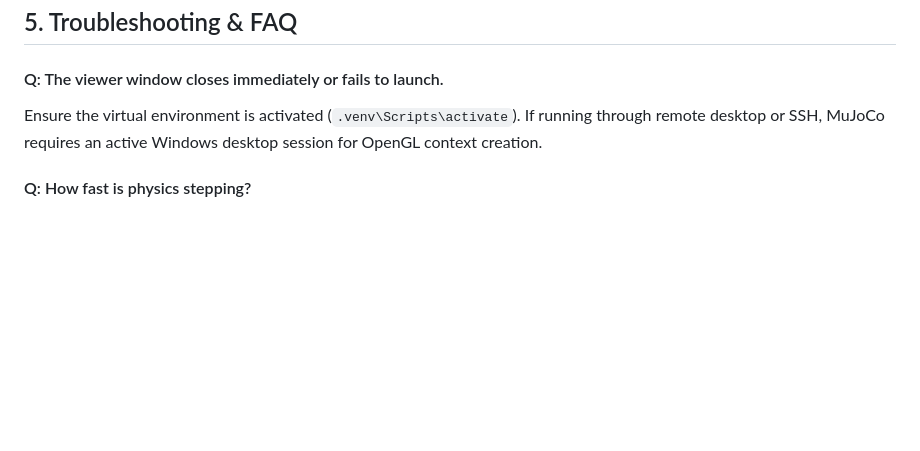
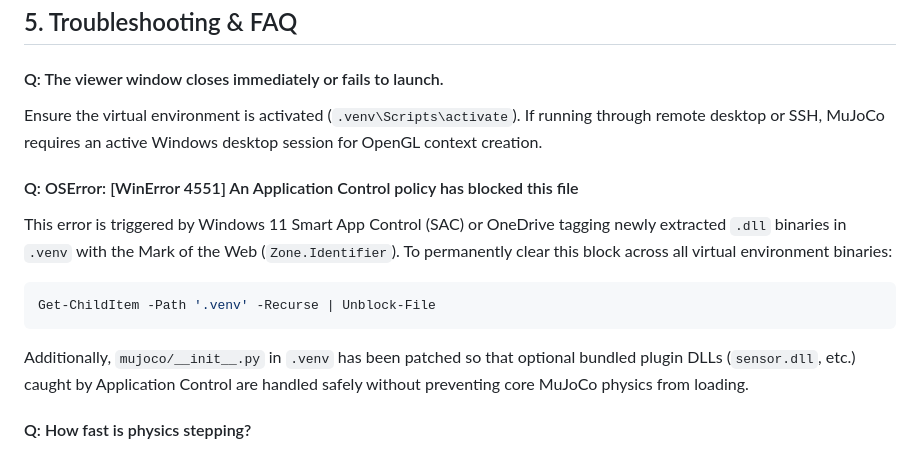
Before and after one commit to Digvijay2347/Robotic-Pick-and-Handover-System, a Markdown page: SETUP_GUIDE.md, the part around the change. Drawn GitHub-style; blank space fills up the shorter version.

Commit message:
docs: add WinError 4551 troubleshooting guide for Windows Smart App Control

````diff
--- a/SETUP_GUIDE.md
+++ b/SETUP_GUIDE.md
@@ -190,6 +190,14 @@ python scripts/01_test_scene.py
 #### Q: The viewer window closes immediately or fails to launch.
 Ensure the virtual environment is activated (`.venv\Scripts\activate`). If running through remote desktop or SSH, MuJoCo requires an active Windows desktop session for OpenGL context creation.
 
+#### Q: OSError: [WinError 4551] An Application Control policy has blocked this file
+This error is triggered by Windows 11 Smart App Control (SAC) or OneDrive tagging newly extracted `.dll` binaries in `.venv` with the Mark of the Web (`Zone.Identifier`).
+To permanently clear this block across all virtual environment binaries:
+```powershell
+Get-ChildItem -Path '.venv' -Recurse | Unblock-File
+```
+Additionally, `mujoco/__init__.py` in `.venv` has been patched so that optional bundled plugin DLLs (`sensor.dll`, etc.) caught by Application Control are handled safely without preventing core MuJoCo physics from loading.
+
 #### Q: How fast is physics stepping?
 The physics timestep is set to $0.002\text{ s}$ ($500\text{ Hz}$). On this system's multi-threaded CPU and Intel Arc GPU, MuJoCo steps at over **$6,500\text{ Hz}$** ($\approx 13\times$ faster than real-time), enabling fast demonstration collection and rollouts.
 
````
